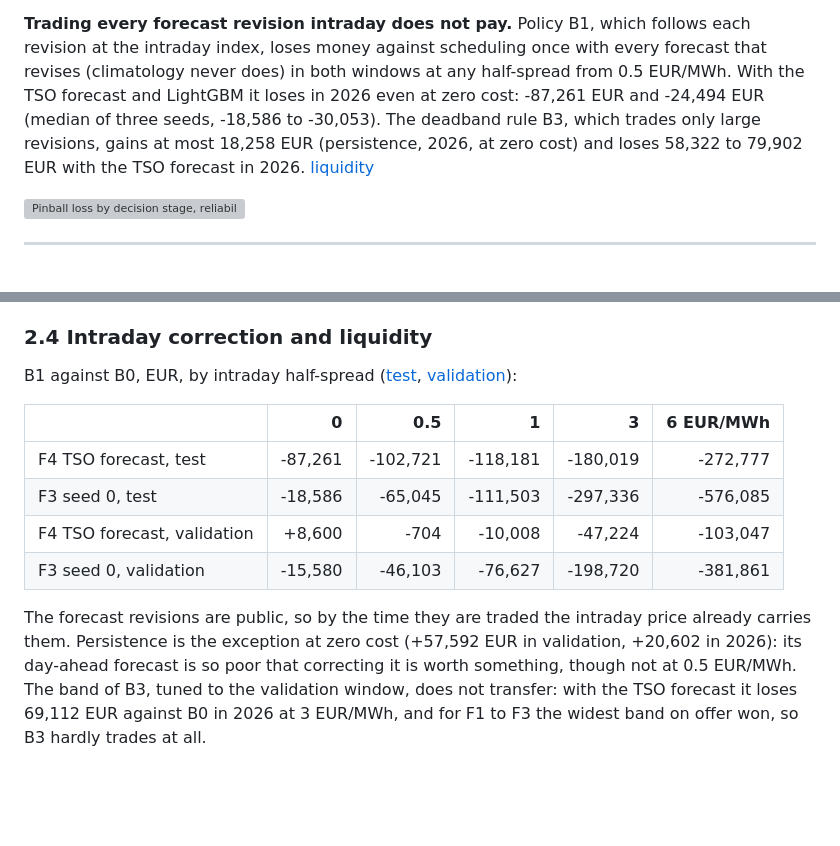
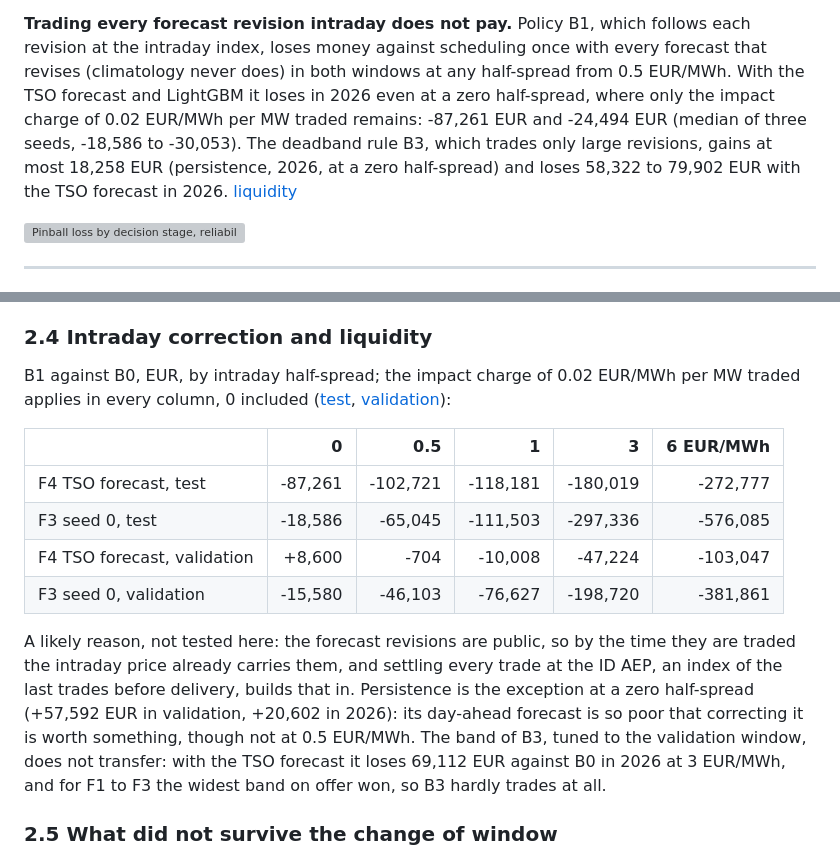
Before and after one commit to muratkus01/Portfolio, a Markdown page: projects/03-probabilistic-forecast-to-bid/README.md, 2 parts joined by grey strips. Drawn GitHub-style; blank space fills up the shorter version; grey boxes are pictures that could not be loaded.

Commit message:
docs(p03): say zero half-spread, not zero cost, and hedge the ID price reason
The liquidity sweep zeroes only the half-spread; the impact charge of
0.02 EUR/MWh per MW traded stays in every column. The claim that the
intraday price already carries the public revisions is untested and the
ID AEP settlement builds it in, so it is now offered as a likely reason.

```diff
--- a/projects/03-probabilistic-forecast-to-bid/README.md
+++ b/projects/03-probabilistic-forecast-to-bid/README.md
@@ -53,10 +53,10 @@ forecasts in euros alone, not a strategy. [error_alignment](reports/test/error_a
 **Trading every forecast revision intraday does not pay.** Policy B1, which follows each
 revision at the intraday index, loses money against scheduling once with every forecast that
 revises (climatology never does) in both windows at any half-spread from 0.5 EUR/MWh. With the TSO forecast and LightGBM it loses
-in 2026 even at zero cost: -87,261 EUR and -24,494 EUR (median of three seeds, -18,586 to
--30,053). The deadband rule B3, which trades only large revisions, gains at most 18,258 EUR
-(persistence, 2026, at zero cost) and loses 58,322 to 79,902 EUR with the TSO forecast in
-2026. [liquidity](reports/test/liquidity.csv)
+in 2026 even at a zero half-spread, where only the impact charge of 0.02 EUR/MWh per MW traded
+remains: -87,261 EUR and -24,494 EUR (median of three seeds, -18,586 to -30,053). The deadband
+rule B3, which trades only large revisions, gains at most 18,258 EUR (persistence, 2026, at a
+zero half-spread) and loses 58,322 to 79,902 EUR with the TSO forecast in 2026. [liquidity](reports/test/liquidity.csv)
 
 ![Pinball loss by decision stage, reliability of the day-ahead quantiles, and each forecast's day-ahead result against the perfect forecast split into bias and alignment](docs/figures/f2b_trading_benchmark.png)
 
@@ -204,7 +204,8 @@ size, alignment and the spread's volatility, and over half a year that product i
 
 ### 2.4 Intraday correction and liquidity
 
-B1 against B0, EUR, by intraday half-spread ([test](reports/test/liquidity.csv),
+B1 against B0, EUR, by intraday half-spread; the impact charge of 0.02 EUR/MWh per MW traded
+applies in every column, 0 included ([test](reports/test/liquidity.csv),
 [validation](reports/validation/liquidity.csv)):
 
 | | 0 | 0.5 | 1 | 3 | 6 EUR/MWh |
@@ -214,10 +215,11 @@ B1 against B0, EUR, by intraday half-spread ([test](reports/test/liquidity.csv),
 | F4 TSO forecast, validation | +8,600 | -704 | -10,008 | -47,224 | -103,047 |
 | F3 seed 0, validation | -15,580 | -46,103 | -76,627 | -198,720 | -381,861 |
 
-The forecast revisions are public, so by the time they are traded the intraday price already
-carries them. Persistence is the exception at zero cost (+57,592 EUR in validation, +20,602 in
-2026): its day-ahead forecast is so poor that correcting it is worth something, though not at
-0.5 EUR/MWh. The band of B3, tuned to the validation window, does not transfer: with the TSO
+A likely reason, not tested here: the forecast revisions are public, so by the time they are
+traded the intraday price already carries them, and settling every trade at the ID AEP, an
+index of the last trades before delivery, builds that in. Persistence is the exception at a
+zero half-spread (+57,592 EUR in validation, +20,602 in 2026): its day-ahead forecast is so
+poor that correcting it is worth something, though not at 0.5 EUR/MWh. The band of B3, tuned to the validation window, does not transfer: with the TSO
 forecast it loses 69,112 EUR against B0 in 2026 at 3 EUR/MWh, and for F1 to F3 the widest band
 on offer won, so B3 hardly trades at all.
 
```
